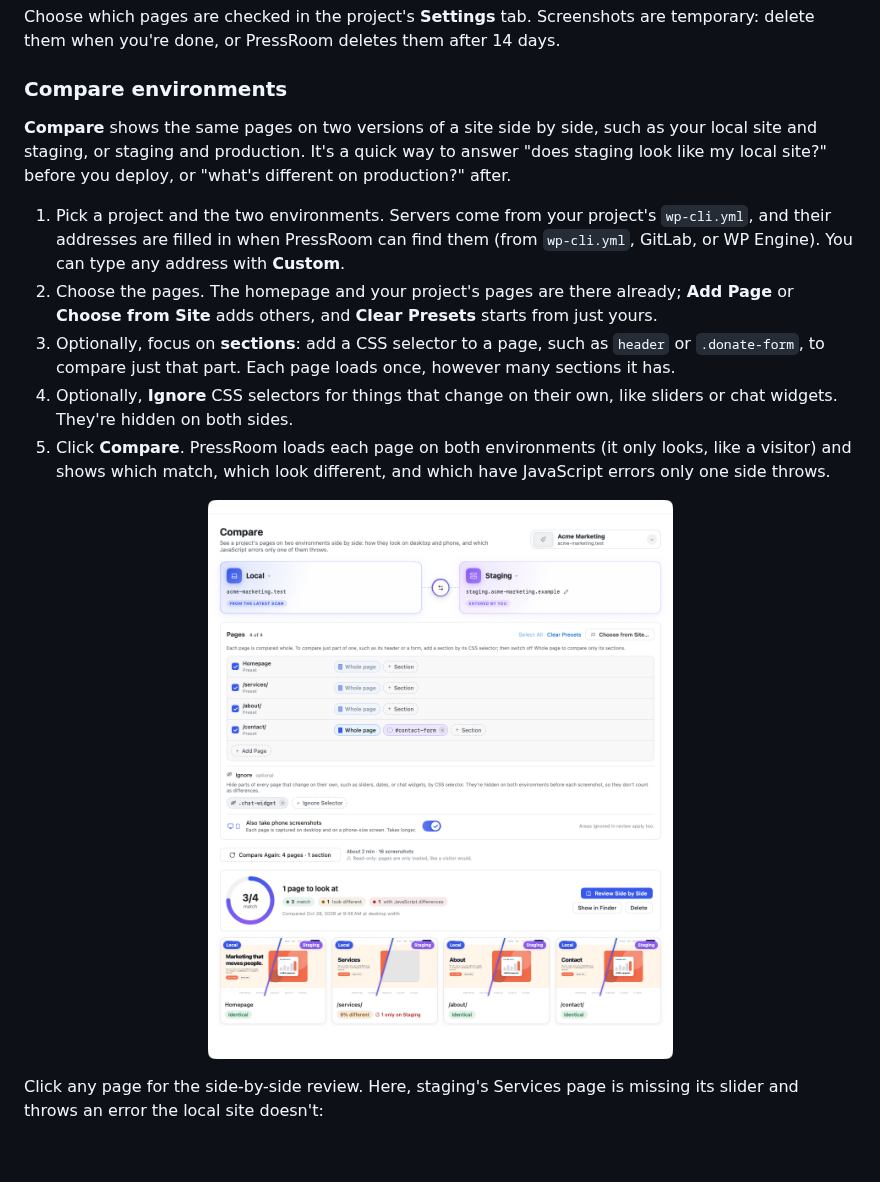
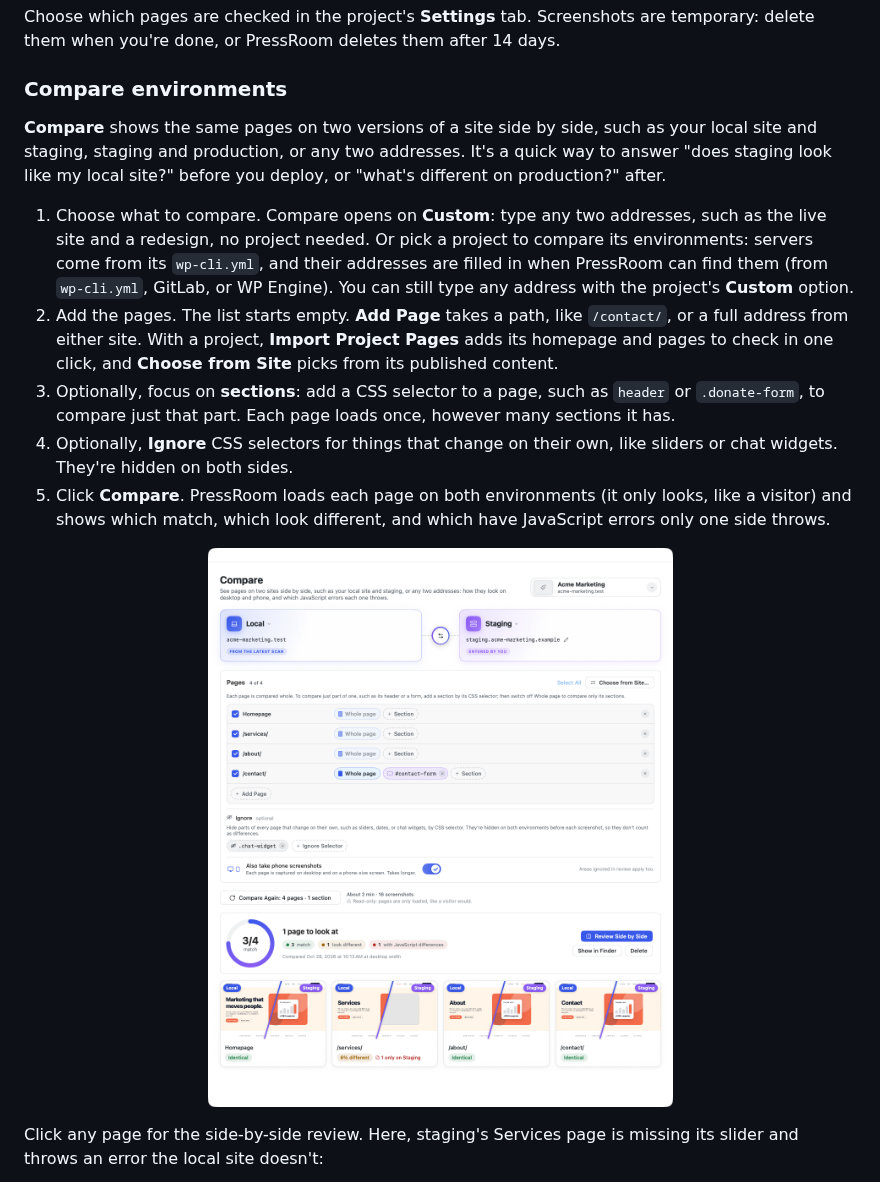
Before and after one commit to jeffcalaway/pressroom, a Markdown page: README.md, the part around the change. Rendered like a GitHub page; pictures changed too: images/compare.png; blank space fills up the shorter version.

Commit message:
Describe Compare's Custom mode and empty page lists
Co-Authored-By: Claude Opus 5.5 <noreply@anthropic.com>

```diff
--- a/README.md
+++ b/README.md
@@ -154,10 +154,10 @@ Choose which pages are checked in the project's **Settings** tab. Screenshots ar
 
 ### Compare environments
 
-**Compare** shows the same pages on two versions of a site side by side, such as your local site and staging, or staging and production. It's a quick way to answer "does staging look like my local site?" before you deploy, or "what's different on production?" after.
+**Compare** shows the same pages on two versions of a site side by side, such as your local site and staging, staging and production, or any two addresses. It's a quick way to answer "does staging look like my local site?" before you deploy, or "what's different on production?" after.
 
-1. Pick a project and the two environments. Servers come from your project's `wp-cli.yml`, and their addresses are filled in when PressRoom can find them (from `wp-cli.yml`, GitLab, or WP Engine). You can type any address with **Custom**.
-2. Choose the pages. The homepage and your project's pages are there already; **Add Page** or **Choose from Site** adds others, and **Clear Presets** starts from just yours.
+1. Choose what to compare. Compare opens on **Custom**: type any two addresses, such as the live site and a redesign, no project needed. Or pick a project to compare its environments: servers come from its `wp-cli.yml`, and their addresses are filled in when PressRoom can find them (from `wp-cli.yml`, GitLab, or WP Engine). You can still type any address with the project's **Custom** option.
+2. Add the pages. The list starts empty. **Add Page** takes a path, like `/contact/`, or a full address from either site. With a project, **Import Project Pages** adds its homepage and pages to check in one click, and **Choose from Site** picks from its published content.
 3. Optionally, focus on **sections**: add a CSS selector to a page, such as `header` or `.donate-form`, to compare just that part. Each page loads once, however many sections it has.
 4. Optionally, **Ignore** CSS selectors for things that change on their own, like sliders or chat widgets. They're hidden on both sides.
 5. Click **Compare**. PressRoom loads each page on both environments (it only looks, like a visitor) and shows which match, which look different, and which have JavaScript errors only one side throws.
```
Also changed, not shown: CHANGELOG.md (+8 -0 lines).
